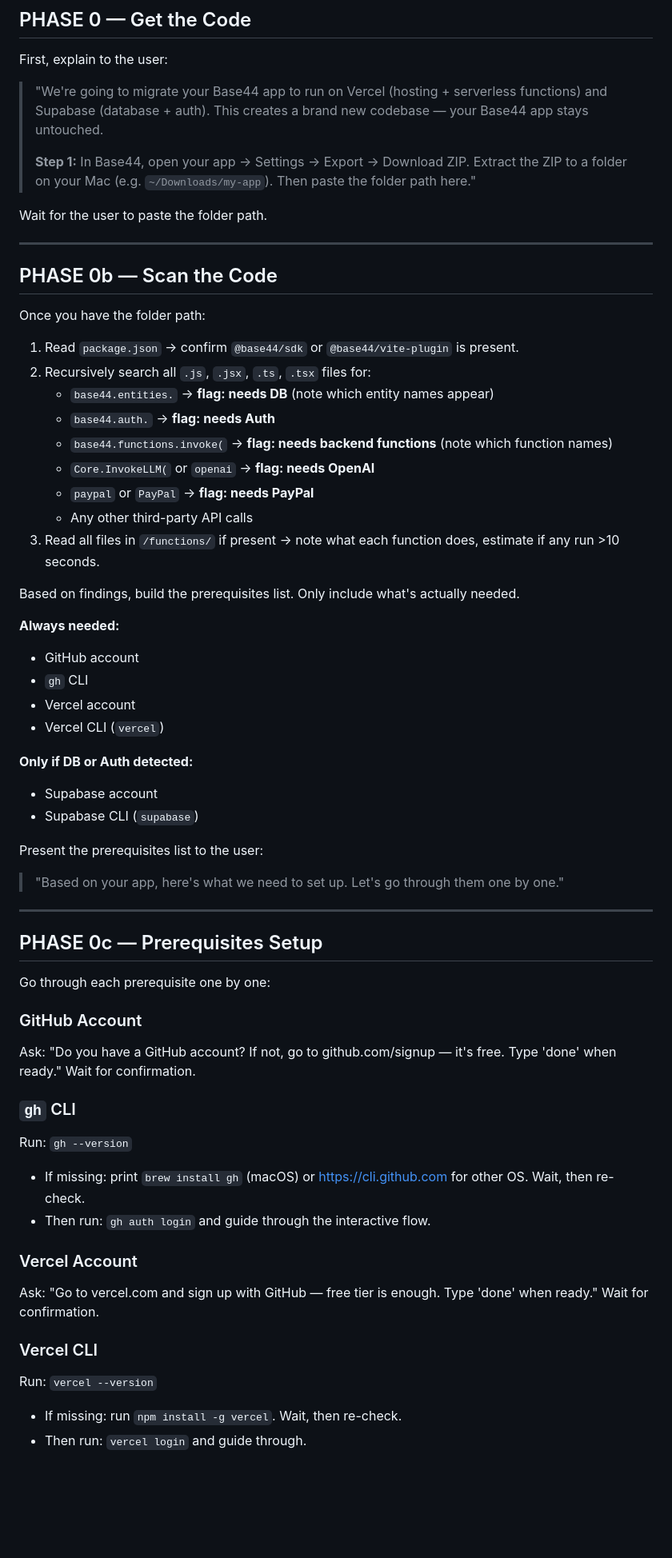
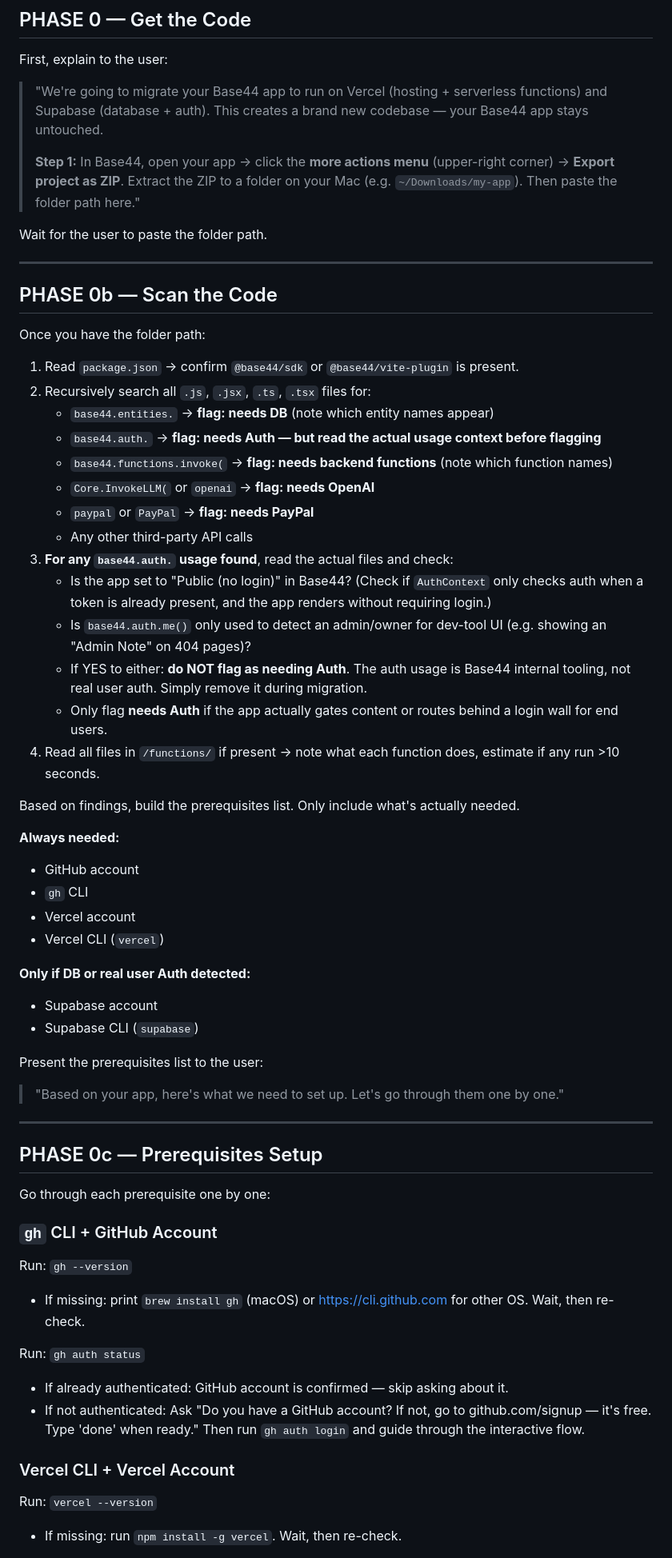
Before and after one commit to liorarieli-maker/Skills, a Markdown page: base44-migrate/SKILL.md, the part around one of its changes. Shown at 80% size. Drawn GitHub-style; blank space fills up the shorter version.

Commit message:
Update SKILL.md: improve auth detection for public apps

```diff
--- a/base44-migrate/SKILL.md
+++ b/base44-migrate/SKILL.md
@@ -16,7 +16,7 @@ First, explain to the user:
 
 > "We're going to migrate your Base44 app to run on Vercel (hosting + serverless functions) and Supabase (database + auth). This creates a brand new codebase — your Base44 app stays untouched.
 >
-> **Step 1:** In Base44, open your app → Settings → Export → Download ZIP.
+> **Step 1:** In Base44, open your app → click the **more actions menu** (upper-right corner) → **Export project as ZIP**.
 > Extract the ZIP to a folder on your Mac (e.g. `~/Downloads/my-app`).
 > Then paste the folder path here."
 
@@ -31,12 +31,17 @@ Once you have the folder path:
 1. Read `package.json` → confirm `@base44/sdk` or `@base44/vite-plugin` is present.
 2. Recursively search all `.js`, `.jsx`, `.ts`, `.tsx` files for:
    - `base44.entities.` → **flag: needs DB** (note which entity names appear)
-   - `base44.auth.` → **flag: needs Auth**
+   - `base44.auth.` → **flag: needs Auth — but read the actual usage context before flagging**
    - `base44.functions.invoke(` → **flag: needs backend functions** (note which function names)
    - `Core.InvokeLLM(` or `openai` → **flag: needs OpenAI**
    - `paypal` or `PayPal` → **flag: needs PayPal**
    - Any other third-party API calls
-3. Read all files in `/functions/` if present → note what each function does, estimate if any run >10 seconds.
+3. **For any `base44.auth.` usage found**, read the actual files and check:
+   - Is the app set to "Public (no login)" in Base44? (Check if `AuthContext` only checks auth when a token is already present, and the app renders without requiring login.)
+   - Is `base44.auth.me()` only used to detect an admin/owner for dev-tool UI (e.g. showing an "Admin Note" on 404 pages)?
+   - If YES to either: **do NOT flag as needing Auth**. The auth usage is Base44 internal tooling, not real user auth. Simply remove it during migration.
+   - Only flag **needs Auth** if the app actually gates content or routes behind a login wall for end users.
+4. Read all files in `/functions/` if present → note what each function does, estimate if any run >10 seconds.
 
 Based on findings, build the prerequisites list. Only include what's actually needed.
 
@@ -46,7 +51,7 @@ Based on findings, build the prerequisites list. Only include what's actually ne
 - Vercel account
 - Vercel CLI (`vercel`)
 
-**Only if DB or Auth detected:**
+**Only if DB or real user Auth detected:**
 - Supabase account
 - Supabase CLI (`supabase`)
 
@@ -59,21 +64,15 @@ Present the prerequisites list to the user:
 
 Go through each prerequisite one by one:
 
-### GitHub Account
-Ask: "Do you have a GitHub account? If not, go to github.com/signup — it's free. Type 'done' when ready."
-Wait for confirmation.
-
-### `gh` CLI
+### `gh` CLI + GitHub Account
 Run: `gh --version`
 - If missing: print `brew install gh` (macOS) or https://cli.github.com for other OS. Wait, then re-check.
-- Then run: `gh auth login` and guide through the interactive flow.
 
-### Vercel Account
-Ask: "Go to vercel.com and sign up with GitHub — free tier is enough. Type 'done' when ready."
-Wait for confirmation.
+Run: `gh auth status`
+- If already authenticated: GitHub account is confirmed — skip asking about it.
+- If not authenticated: Ask "Do you have a GitHub account? If not, go to github.com/signup — it's free. Type 'done' when ready." Then run `gh auth login` and guide through the interactive flow.
 
-### Vercel CLI
+### Vercel CLI + Vercel Account
 Run: `vercel --version`
 - If missing: run `npm install -g vercel`. Wait, then re-check.
-- Then run: `vercel login` and guide through.
 
```
Also changed, not shown: other parts of base44-migrate/SKILL.md (+8 -5 lines).
